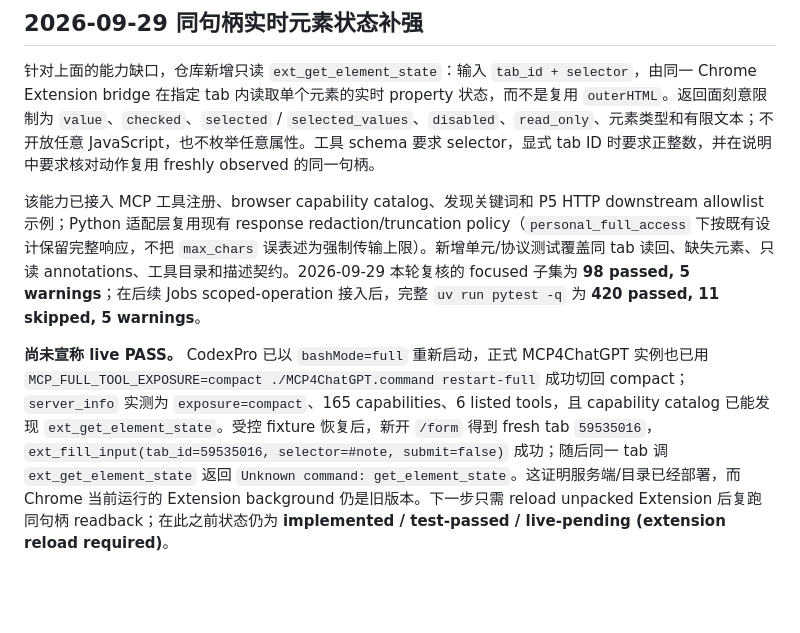
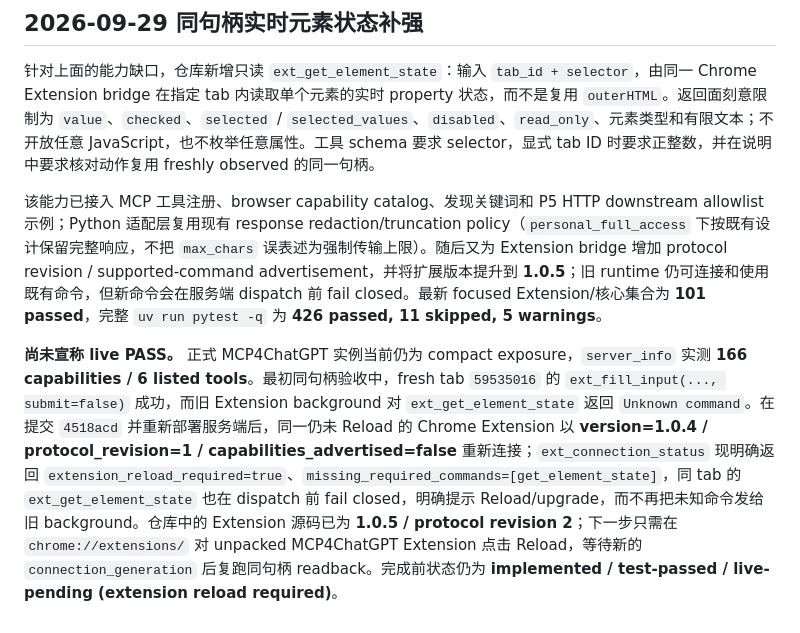
Before and after one commit to vickers-rz/mcp4chatgpt, a Markdown page: docs/38-personal-skill-p4a-e2e-acceptance-2026-09-29.md, the part around the change. GitHub-like rendering; blank space fills up the shorter version.

Commit message:
Record stale extension runtime detection

```diff
--- a/docs/38-personal-skill-p4a-e2e-acceptance-2026-09-29.md
+++ b/docs/38-personal-skill-p4a-e2e-acceptance-2026-09-29.md
@@ -131,6 +131,6 @@ Prompt：`请做一次无破坏性的 4GPT 本机 Chrome tab-handle 验收，目
 
 针对上面的能力缺口，仓库新增只读 `ext_get_element_state`：输入 `tab_id + selector`，由同一 Chrome Extension bridge 在指定 tab 内读取单个元素的实时 property 状态，而不是复用 `outerHTML`。返回面刻意限制为 `value`、`checked`、`selected` / `selected_values`、`disabled`、`read_only`、元素类型和有限文本；不开放任意 JavaScript，也不枚举任意属性。工具 schema 要求 selector，显式 tab ID 时要求正整数，并在说明中要求核对动作复用 freshly observed 的同一句柄。
 
-该能力已接入 MCP 工具注册、browser capability catalog、发现关键词和 P5 HTTP downstream allowlist 示例；Python 适配层复用现有 response redaction/truncation policy（`personal_full_access` 下按既有设计保留完整响应，不把 `max_chars` 误表述为强制传输上限）。新增单元/协议测试覆盖同 tab 读回、缺失元素、只读 annotations、工具目录和描述契约。2026-09-29 本轮复核的 focused 子集为 **98 passed, 5 warnings**；在后续 Jobs scoped-operation 接入后，完整 `uv run pytest -q` 为 **420 passed, 11 skipped, 5 warnings**。
+该能力已接入 MCP 工具注册、browser capability catalog、发现关键词和 P5 HTTP downstream allowlist 示例；Python 适配层复用现有 response redaction/truncation policy（`personal_full_access` 下按既有设计保留完整响应，不把 `max_chars` 误表述为强制传输上限）。随后又为 Extension bridge 增加 protocol revision / supported-command advertisement，并将扩展版本提升到 **1.0.5**；旧 runtime 仍可连接和使用既有命令，但新命令会在服务端 dispatch 前 fail closed。最新 focused Extension/核心集合为 **101 passed**，完整 `uv run pytest -q` 为 **426 passed, 11 skipped, 5 warnings**。
 
-**尚未宣称 live PASS。** CodexPro 已以 `bashMode=full` 重新启动，正式 MCP4ChatGPT 实例也已用 `MCP_FULL_TOOL_EXPOSURE=compact ./MCP4ChatGPT.command restart-full` 成功切回 compact；`server_info` 实测为 `exposure=compact`、165 capabilities、6 listed tools，且 capability catalog 已能发现 `ext_get_element_state`。受控 fixture 恢复后，新开 `/form` 得到 fresh tab `59535016`，`ext_fill_input(tab_id=59535016, selector=#note, submit=false)` 成功；随后同一 tab 调 `ext_get_element_state` 返回 `Unknown command: get_element_state`。这证明服务端/目录已经部署，而 Chrome 当前运行的 Extension background 仍是旧版本。下一步只需 reload unpacked Extension 后复跑同句柄 readback；在此之前状态仍为 **implemented / test-passed / live-pending (extension reload required)**。
+**尚未宣称 live PASS。** 正式 MCP4ChatGPT 实例当前仍为 compact exposure，`server_info` 实测 **166 capabilities / 6 listed tools**。最初同句柄验收中，fresh tab `59535016` 的 `ext_fill_input(..., submit=false)` 成功，而旧 Extension background 对 `ext_get_element_state` 返回 `Unknown command`。在提交 `4518acd` 并重新部署服务端后，同一仍未 Reload 的 Chrome Extension 以 **version=1.0.4 / protocol_revision=1 / capabilities_advertised=false** 重新连接；`ext_connection_status` 现明确返回 `extension_reload_required=true`、`missing_required_commands=[get_element_state]`，同 tab 的 `ext_get_element_state` 也在 dispatch 前 fail closed，明确提示 Reload/upgrade，而不再把未知命令发给旧 background。仓库中的 Extension 源码已为 **1.0.5 / protocol revision 2**；下一步只需在 `chrome://extensions/` 对 unpacked MCP4ChatGPT Extension 点击 Reload，等待新的 `connection_generation` 后复跑同句柄 readback。完成前状态仍为 **implemented / test-passed / live-pending (extension reload required)**。
```
